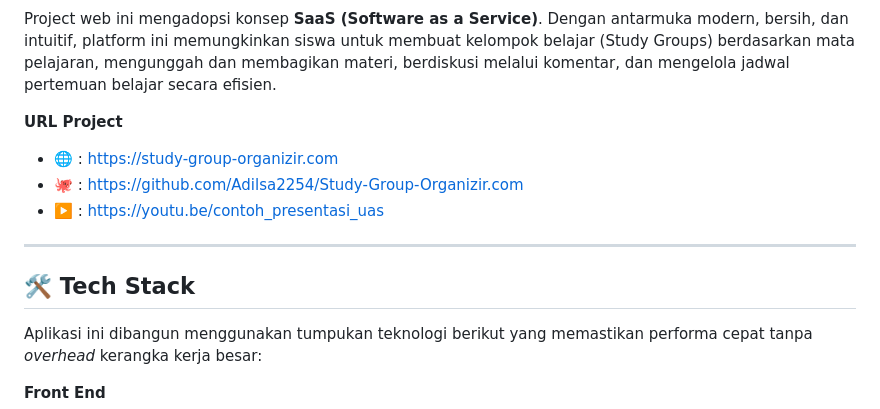
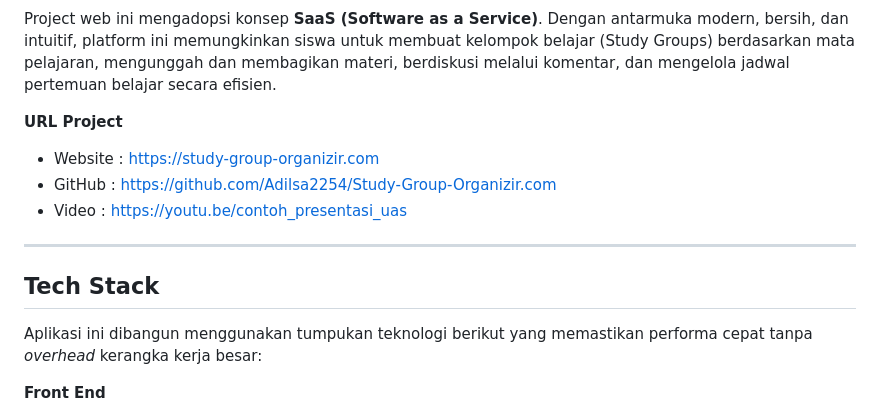
Before and after one commit to Adilsa2254/Study-Group-Organizir.com, a Markdown page: README.md, the part around one of its changes. GitHub-like rendering.

Commit message:
Remove emojis from README.md

```diff
--- a/README.md
+++ b/README.md
@@ -5,13 +5,13 @@ Proyek ini dibangun berdasarkan studi kasus nyata untuk mengatasi permasalahan y
 Project web ini mengadopsi konsep **SaaS (Software as a Service)**. Dengan antarmuka modern, bersih, dan intuitif, platform ini memungkinkan siswa untuk membuat kelompok belajar (Study Groups) berdasarkan mata pelajaran, mengunggah dan membagikan materi, berdiskusi melalui komentar, dan mengelola jadwal pertemuan belajar secara efisien.
 
 **URL Project**
-- 🌐 : https://study-group-organizir.com
-- 🐙 : https://github.com/Adilsa2254/Study-Group-Organizir.com
-- ▶️ : https://youtu.be/contoh_presentasi_uas
+- Website : https://study-group-organizir.com
+- GitHub : https://github.com/Adilsa2254/Study-Group-Organizir.com
+- Video : https://youtu.be/contoh_presentasi_uas
 
 ---
 
-## 🛠️ Tech Stack
+## Tech Stack
 
 Aplikasi ini dibangun menggunakan tumpukan teknologi berikut yang memastikan performa cepat tanpa *overhead* kerangka kerja besar:
 
```
Also changed, not shown: other parts of README.md (+3 -3 lines).
